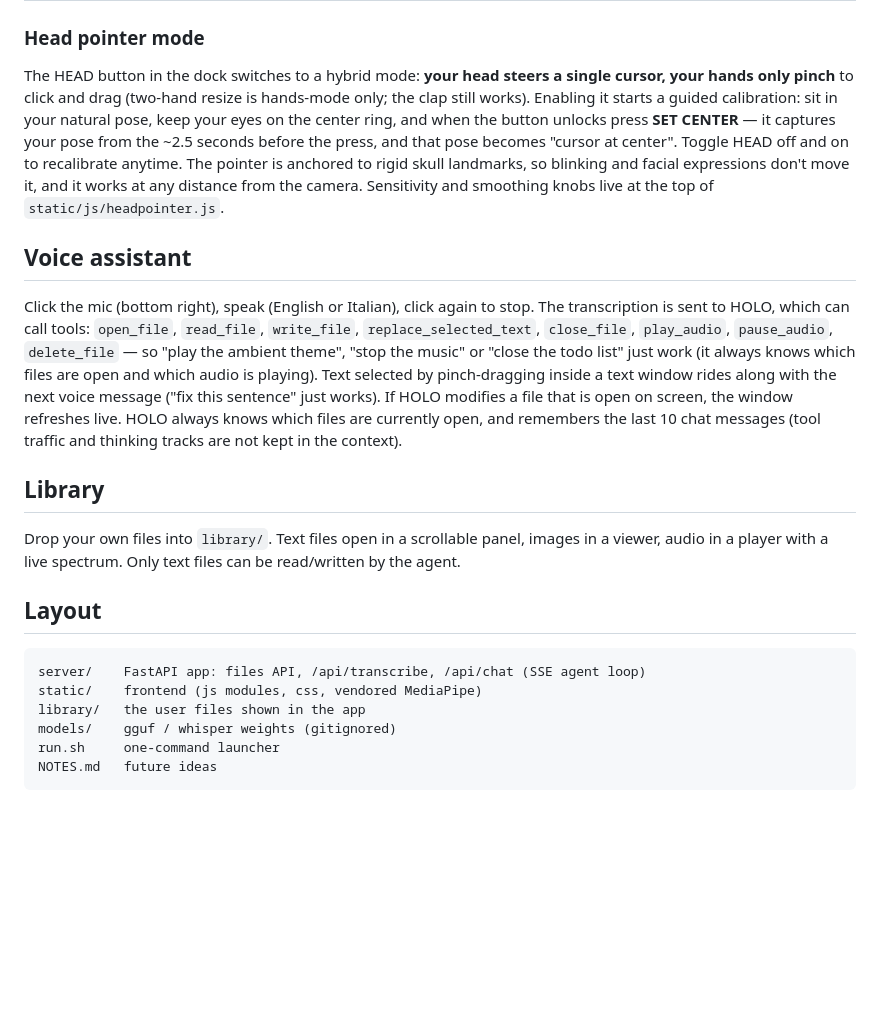
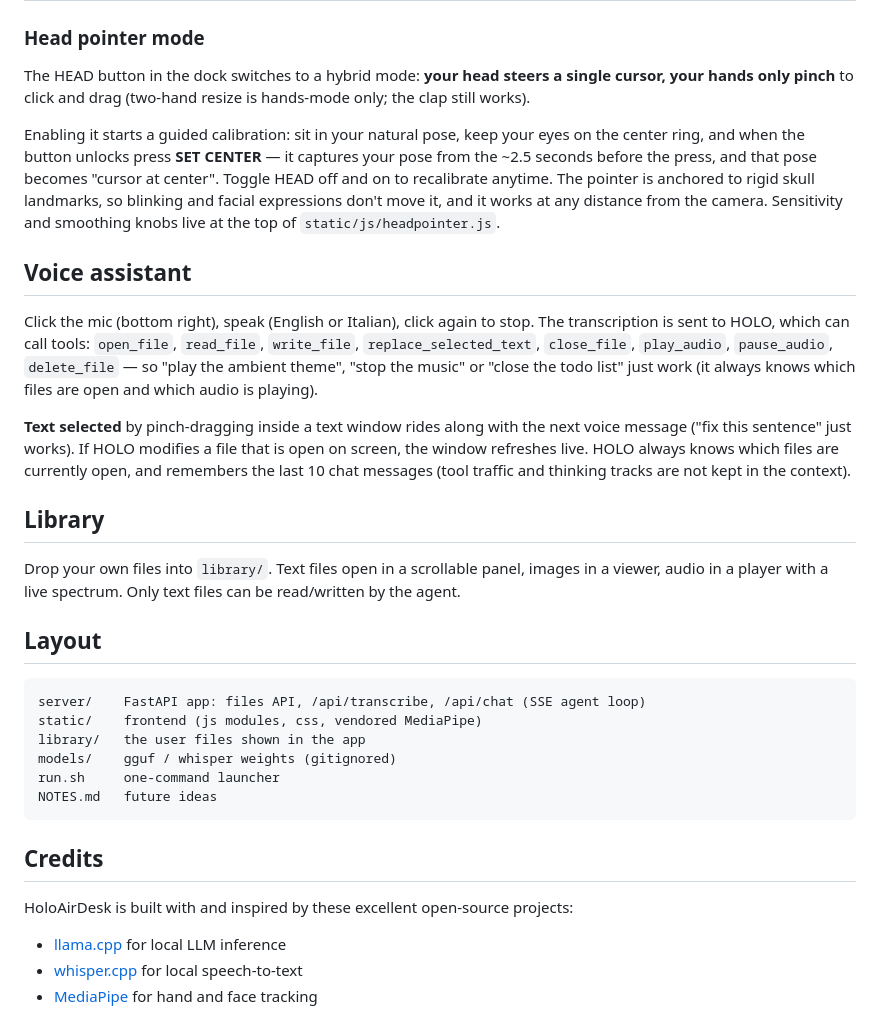
Before and after one commit to DanieleMorotti/HoloAirDesk, a Markdown page: README.md, the part around one of its changes. Drawn GitHub-style; blank space fills up the shorter version.

````diff
--- a/README.md
+++ b/README.md
@@ -58,36 +75,23 @@ and shuts everything down together on Ctrl-C.
 
 ### Head pointer mode
 
-The HEAD button in the dock switches to a hybrid mode: **your head steers a
-single cursor, your hands only pinch** to click and drag (two-hand resize is
-hands-mode only; the clap still works). Enabling it starts a guided
-calibration: sit in your natural pose, keep your eyes on the center ring, and
-when the button unlocks press **SET CENTER** — it captures your pose from the
-~2.5 seconds before the press, and that pose becomes "cursor at center".
-Toggle HEAD off and on to recalibrate anytime. The pointer is anchored to
-rigid skull landmarks, so blinking and facial expressions don't move it, and
-it works at any distance from the camera. Sensitivity and smoothing knobs
-live at the top of `static/js/headpointer.js`.
+The HEAD button in the dock switches to a hybrid mode: **your head steers a single cursor, your hands only pinch** to click and drag (two-hand resize is hands-mode only; the clap still works).
+
+Enabling it starts a guided calibration: sit in your natural pose, keep your eyes on the center ring, and when the button unlocks press **SET CENTER** — it captures your pose from the ~2.5 seconds before the press, and that pose becomes "cursor at center".
+Toggle HEAD off and on to recalibrate anytime. The pointer is anchored to rigid skull landmarks, so blinking and facial expressions don't move it, and it works at any distance from the camera. Sensitivity and smoothing knobs live at the top of `static/js/headpointer.js`.
 
 ## Voice assistant
 
 Click the mic (bottom right), speak (English or Italian), click again to stop.
 The transcription is sent to HOLO, which can call tools:
-`open_file`, `read_file`, `write_file`, `replace_selected_text`, `close_file`,
-`play_audio`, `pause_audio`, `delete_file` — so "play the ambient theme",
-"stop the music" or "close the todo list" just work (it always knows which
-files are open and which audio is playing).
-Text selected by pinch-dragging inside a text window rides along with the
-next voice message ("fix this sentence" just works). If HOLO modifies a file
-that is open on screen, the window refreshes live. HOLO always knows which
-files are currently open, and remembers the last 10 chat messages (tool
+`open_file`, `read_file`, `write_file`, `replace_selected_text`, `close_file`, `play_audio`, `pause_audio`, `delete_file` — so "play the ambient theme", "stop the music" or "close the todo list" just work (it always knows which files are open and which audio is playing).
+
+**Text selected** by pinch-dragging inside a text window rides along with the next voice message ("fix this sentence" just works). If HOLO modifies a file that is open on screen, the window refreshes live. HOLO always knows which files are currently open, and remembers the last 10 chat messages (tool
 traffic and thinking tracks are not kept in the context).
 
 ## Library
 
-Drop your own files into `library/`. Text files open in a scrollable panel,
-images in a viewer, audio in a player with a live spectrum. Only text files
-can be read/written by the agent.
+Drop your own files into `library/`. Text files open in a scrollable panel, images in a viewer, audio in a player with a live spectrum. Only text files can be read/written by the agent.
 
 ## Layout
 
@@ -99,3 +103,11 @@ models/    gguf / whisper weights (gitignored)
 run.sh     one-command launcher
 NOTES.md   future ideas
 ```
+
+## Credits
+
+HoloAirDesk is built with and inspired by these excellent open-source projects:
+
+- [llama.cpp](https://github.com/ggml-org/llama.cpp) for local LLM inference
+- [whisper.cpp](https://github.com/ggml-org/whisper.cpp) for local speech-to-text
+- [MediaPipe](https://ai.google.dev/edge/mediapipe/solutions/vision/hand_landmarker) for hand and face tracking
````
Also changed, not shown: other parts of README.md (+39 -22 lines).
